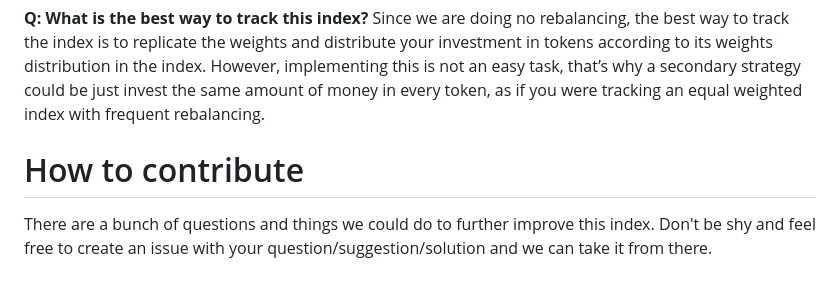
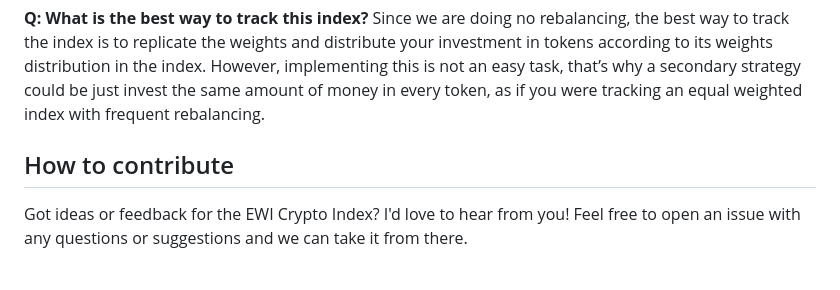
Before and after one commit to KmiQ/ewi-crypto-index, a Markdown page: README.md, the part around one of its changes. GitHub-like rendering.

```diff
--- a/README.md
+++ b/README.md
@@ -105,5 +107,5 @@ The decision behind no-rebalancing is to keep things simple. Rebalancing means a
 **Q: What is the best way to track this index?**
 Since we are doing no rebalancing, the best way to track the index is to replicate the weights and distribute your investment in tokens according to its weights distribution in the index. However, implementing this is not an easy task, that’s why a secondary strategy could be just invest the same amount of money in every token, as if you were tracking an equal weighted index with frequent rebalancing.
 
-# How to contribute
-There are a bunch of questions and things we could do to further improve this index. Don't be shy and feel free to create an issue with your question/suggestion/solution and we can take it from there.
+## How to contribute
+Got ideas or feedback for the EWI Crypto Index? I'd love to hear from you! Feel free to open an issue with any questions or suggestions and we can take it from there.
```
Also changed, not shown: other parts of README.md (+2 -0 lines).
